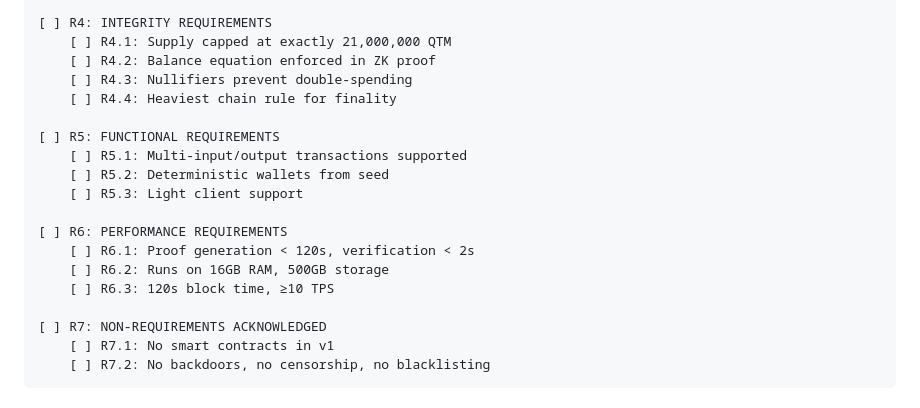
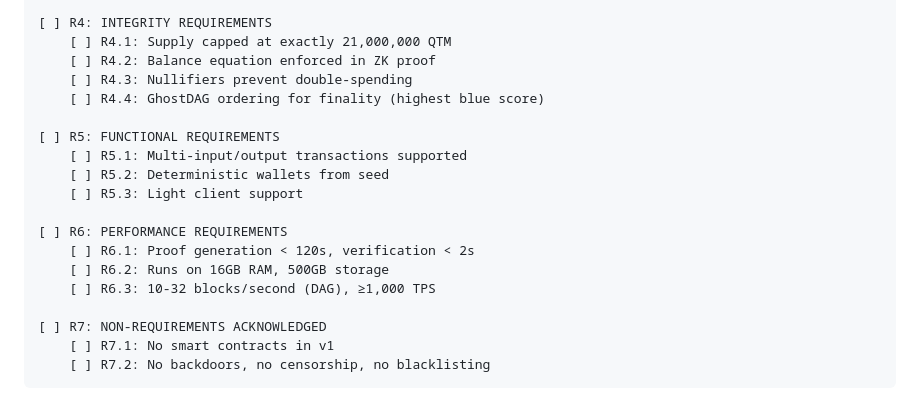
Before and after one commit to des1re10/Quantum, a Markdown page: papers/zkprivacy/zkprivacy-verification-guide.md, the part around the change. Rendered like a GitHub page.

```diff
--- a/papers/zkprivacy/zkprivacy-verification-guide.md
+++ b/papers/zkprivacy/zkprivacy-verification-guide.md
@@ -141,7 +141,7 @@ Before writing ANY code, the AI MUST confirm:
     [ ] R4.1: Supply capped at exactly 21,000,000 QTM
     [ ] R4.2: Balance equation enforced in ZK proof
     [ ] R4.3: Nullifiers prevent double-spending
-    [ ] R4.4: Heaviest chain rule for finality
+    [ ] R4.4: GhostDAG ordering for finality (highest blue score)
 
 [ ] R5: FUNCTIONAL REQUIREMENTS
     [ ] R5.1: Multi-input/output transactions supported
@@ -151,7 +151,7 @@ Before writing ANY code, the AI MUST confirm:
 [ ] R6: PERFORMANCE REQUIREMENTS
     [ ] R6.1: Proof generation < 120s, verification < 2s
     [ ] R6.2: Runs on 16GB RAM, 500GB storage
-    [ ] R6.3: 120s block time, ≥10 TPS
+    [ ] R6.3: 10-32 blocks/second (DAG), ≥1,000 TPS
 
 [ ] R7: NON-REQUIREMENTS ACKNOWLEDGED
     [ ] R7.1: No smart contracts in v1
```
Also changed, not shown: Documentation/ProjectStructure.md (+1 -1 lines), papers/zkprivacy/zkprivacy-quantum-spec-v1.md (+49 -34 lines).
